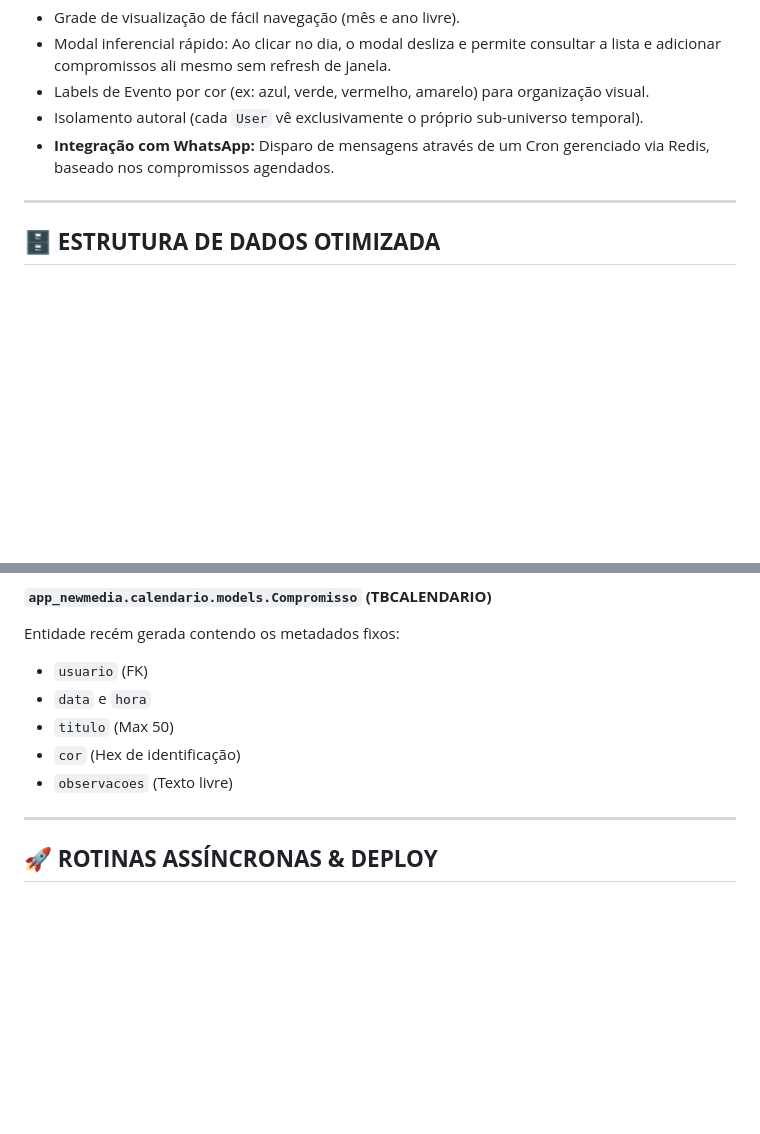
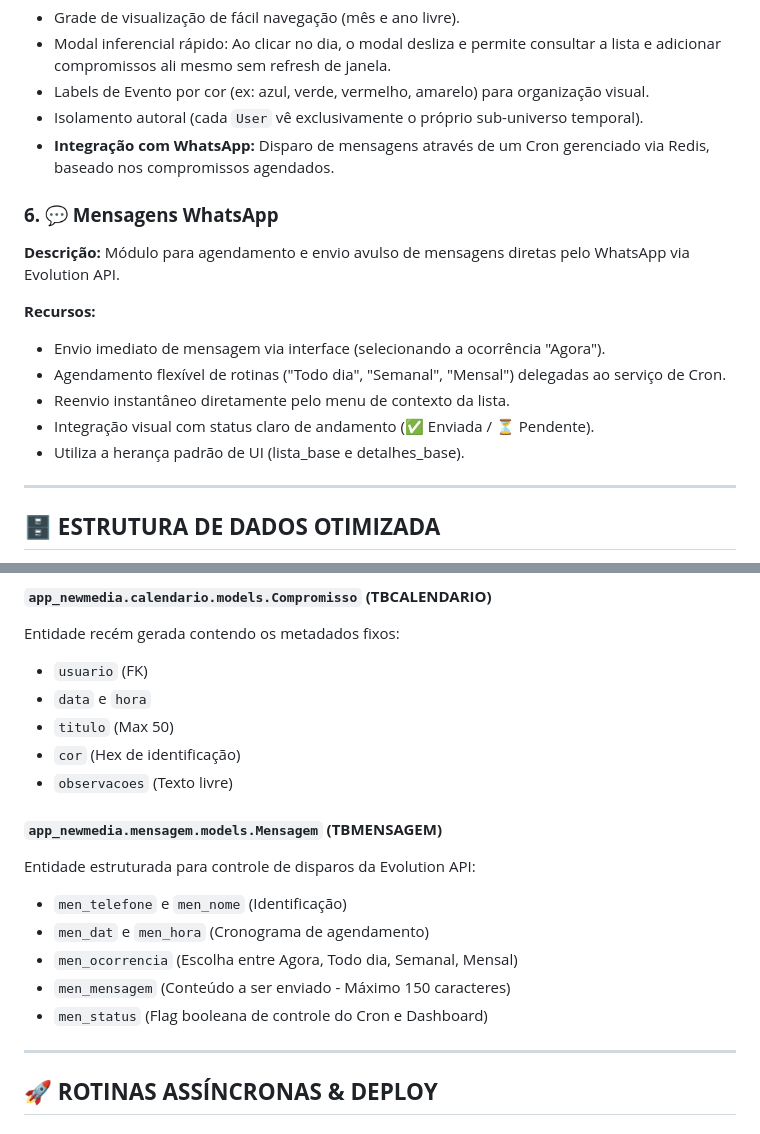
Before and after one commit to valgandolfo/allmedias-, a Markdown page: README.md, 2 parts joined by grey strips. Rendered like a GitHub page; blank space fills up the shorter version.

Commit message:
docs: adiciona documentacao do modulo de Mensagens WhatsApp no README

```diff
--- a/README.md
+++ b/README.md
@@ -76,6 +76,16 @@ Sistema de **armazenamento e gestão de mídias pessoais** com funcionalidades d
 - Isolamento autoral (cada `User` vê exclusivamente o próprio sub-universo temporal).
 - **Integração com WhatsApp:** Disparo de mensagens através de um Cron gerenciado via Redis, baseado nos compromissos agendados.
 
+### **6. 💬 Mensagens WhatsApp**
+**Descrição:** Módulo para agendamento e envio avulso de mensagens diretas pelo WhatsApp via Evolution API.
+
+**Recursos:**
+- Envio imediato de mensagem via interface (selecionando a ocorrência "Agora").
+- Agendamento flexível de rotinas ("Todo dia", "Semanal", "Mensal") delegadas ao serviço de Cron.
+- Reenvio instantâneo diretamente pelo menu de contexto da lista.
+- Integração visual com status claro de andamento (✅ Enviada / ⏳ Pendente).
+- Utiliza a herança padrão de UI (lista_base e detalhes_base).
+
 ---
 
 ## 🗄️ **ESTRUTURA DE DADOS OTIMIZADA**
@@ -100,6 +110,14 @@ Entidade recém gerada contendo os metadados fixos:
 - `titulo` (Max 50)
 - `cor` (Hex de identificação)
 - `observacoes` (Texto livre)
+
+#### **`app_newmedia.mensagem.models.Mensagem` (TBMENSAGEM)**
+Entidade estruturada para controle de disparos da Evolution API:
+- `men_telefone` e `men_nome` (Identificação)
+- `men_dat` e `men_hora` (Cronograma de agendamento)
+- `men_ocorrencia` (Escolha entre Agora, Todo dia, Semanal, Mensal)
+- `men_mensagem` (Conteúdo a ser enviado - Máximo 150 caracteres)
+- `men_status` (Flag booleana de controle do Cron e Dashboard)
 
 ---
 
```
